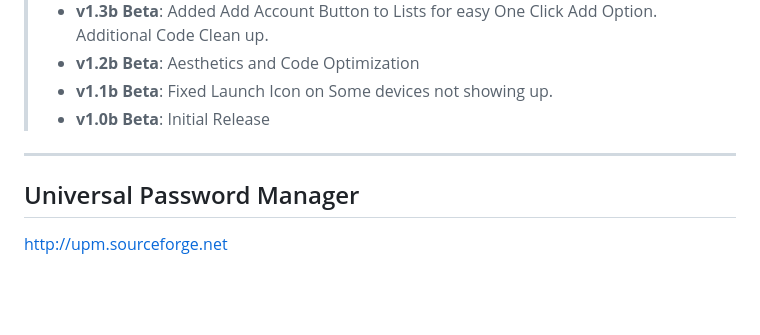
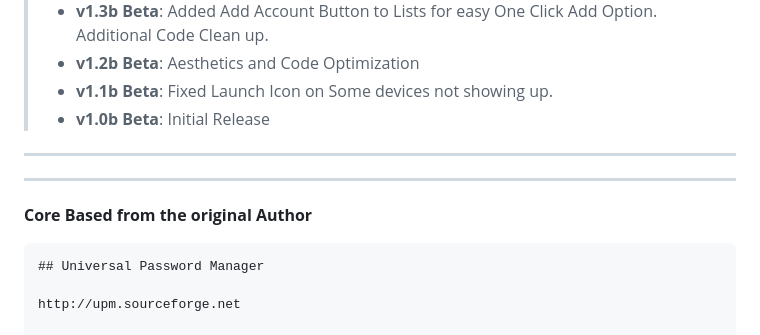
Before and after one commit to appatalks/Epassafe, a Markdown page: README.md, the part around the change printed below. Drawn GitHub-style; blank space fills up the shorter version.

````diff
--- a/README.md
+++ b/README.md
@@ -60,6 +60,11 @@ Or get it from the [Google Play Store](https://play.google.com/store/apps/detail
 
 ---
 
+---
+
+**Core Based from the original Author**
+
+```md
 ## Universal Password Manager
 
 http://upm.sourceforge.net
````
Also changed, not shown: other parts of README.md (+1 -0 lines).
